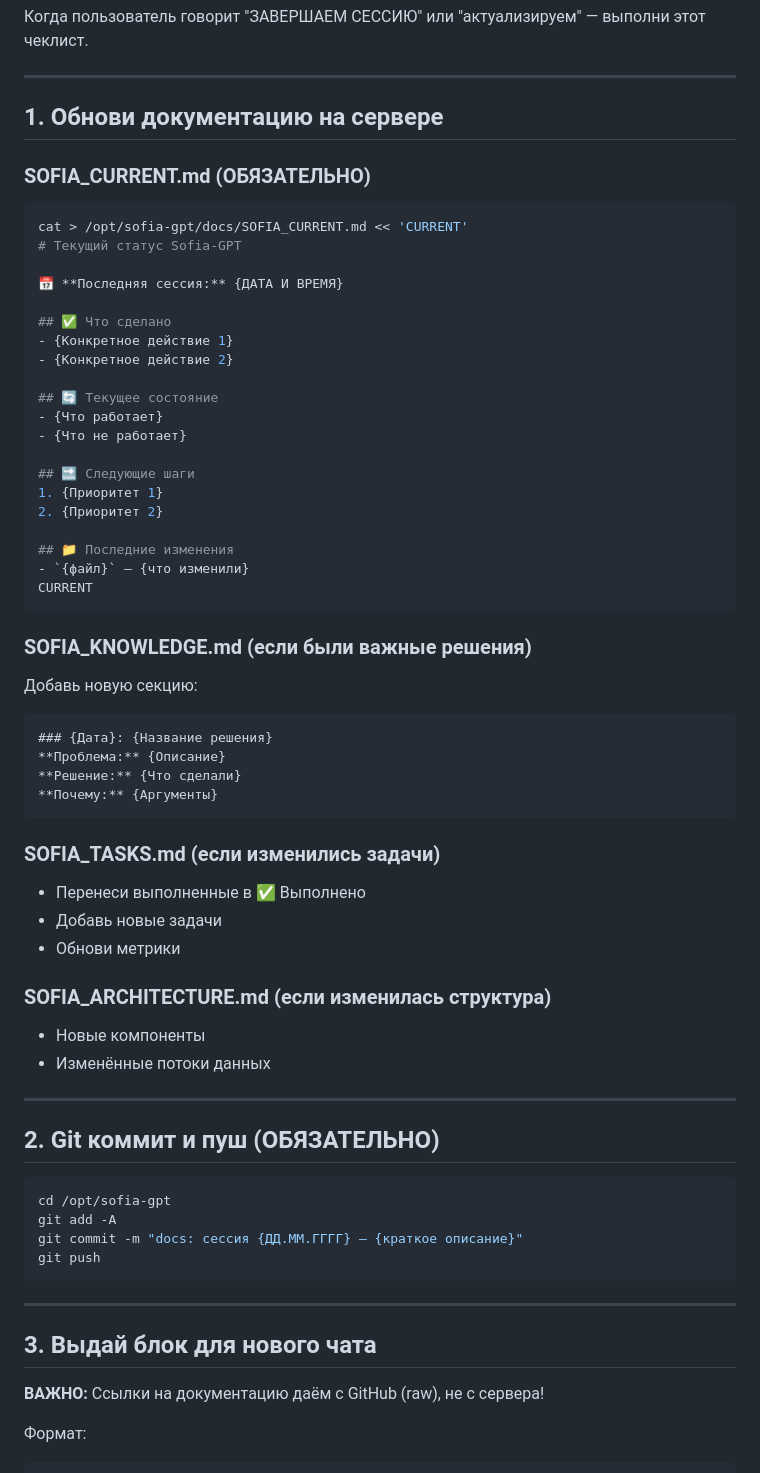
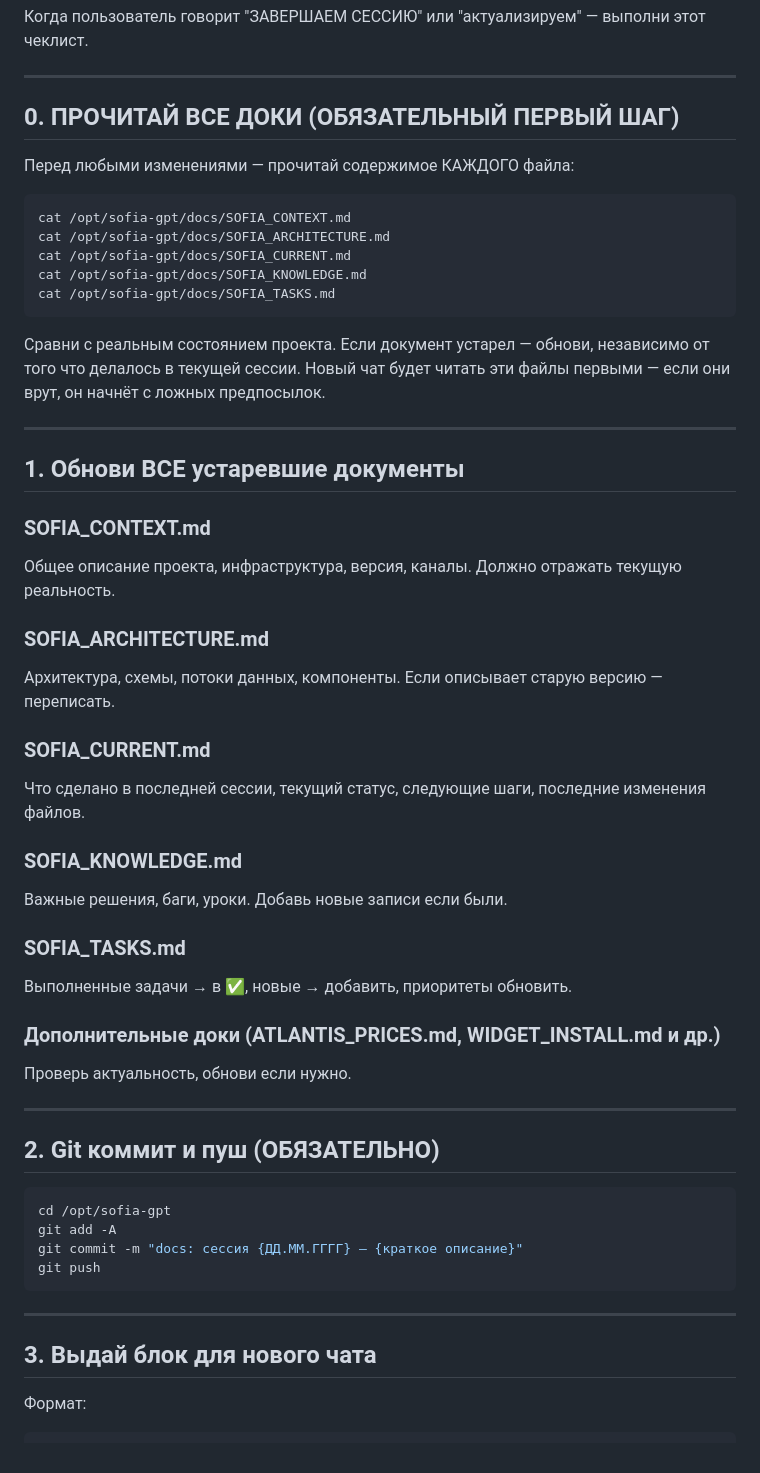
Before and after one commit to semiekhin/sofia-bot, a Markdown page: docs/SESSION_END_TEMPLATE.md, the part around one of its changes. GitHub-like rendering.

````diff
--- a/docs/SESSION_END_TEMPLATE.md
+++ b/docs/SESSION_END_TEMPLATE.md
@@ -4,49 +4,40 @@
 
 ---
 
-## 1. Обнови документацию на сервере
+## 0. ПРОЧИТАЙ ВСЕ ДОКИ (ОБЯЗАТЕЛЬНЫЙ ПЕРВЫЙ ШАГ)
 
-### SOFIA_CURRENT.md (ОБЯЗАТЕЛЬНО)
+Перед любыми изменениями — прочитай содержимое КАЖДОГО файла:
 ```bash
-cat > /opt/sofia-gpt/docs/SOFIA_CURRENT.md << 'CURRENT'
-# Текущий статус Sofia-GPT
-
-📅 **Последняя сессия:** {ДАТА И ВРЕМЯ}
-
-## ✅ Что сделано
-- {Конкретное действие 1}
-- {Конкретное действие 2}
-
-## 🔄 Текущее состояние
-- {Что работает}
-- {Что не работает}
-
-## 🔜 Следующие шаги
-1. {Приоритет 1}
-2. {Приоритет 2}
-
-## 📁 Последние изменения
-- `{файл}` — {что изменили}
-CURRENT
+cat /opt/sofia-gpt/docs/SOFIA_CONTEXT.md
+cat /opt/sofia-gpt/docs/SOFIA_ARCHITECTURE.md
+cat /opt/sofia-gpt/docs/SOFIA_CURRENT.md
+cat /opt/sofia-gpt/docs/SOFIA_KNOWLEDGE.md
+cat /opt/sofia-gpt/docs/SOFIA_TASKS.md
 ```
 
-### SOFIA_KNOWLEDGE.md (если были важные решения)
-Добавь новую секцию:
-```
-### {Дата}: {Название решения}
-**Проблема:** {Описание}
-**Решение:** {Что сделали}
-**Почему:** {Аргументы}
-```
+Сравни с реальным состоянием проекта. Если документ устарел — обнови, независимо от того что делалось в текущей сессии. Новый чат будет читать эти файлы первыми — если они врут, он начнёт с ложных предпосылок.
 
-### SOFIA_TASKS.md (если изменились задачи)
-- Перенеси выполненные в ✅ Выполнено
-- Добавь новые задачи
-- Обнови метрики
+---
 
-### SOFIA_ARCHITECTURE.md (если изменилась структура)
-- Новые компоненты
-- Изменённые потоки данных
+## 1. Обнови ВСЕ устаревшие документы
+
+### SOFIA_CONTEXT.md
+Общее описание проекта, инфраструктура, версия, каналы. Должно отражать текущую реальность.
+
+### SOFIA_ARCHITECTURE.md
+Архитектура, схемы, потоки данных, компоненты. Если описывает старую версию — переписать.
+
+### SOFIA_CURRENT.md
+Что сделано в последней сессии, текущий статус, следующие шаги, последние изменения файлов.
+
+### SOFIA_KNOWLEDGE.md
+Важные решения, баги, уроки. Добавь новые записи если были.
+
+### SOFIA_TASKS.md
+Выполненные задачи → в ✅, новые → добавить, приоритеты обновить.
+
+### Дополнительные доки (ATLANTIS_PRICES.md, WIDGET_INSTALL.md и др.)
+Проверь актуальность, обнови если нужно.
 
 ---
 
@@ -61,8 +52,6 @@ git push
 ---
 
 ## 3. Выдай блок для нового чата
-
-**ВАЖНО:** Ссылки на документацию даём с GitHub (raw), не с сервера!
 
 Формат:
 ```
````
Also changed, not shown: other parts of docs/SESSION_END_TEMPLATE.md (+3 -34 lines), docs/SOFIA_ARCHITECTURE.md (+8 -15 lines), docs/SOFIA_CONTEXT.md (+7 -2 lines).
